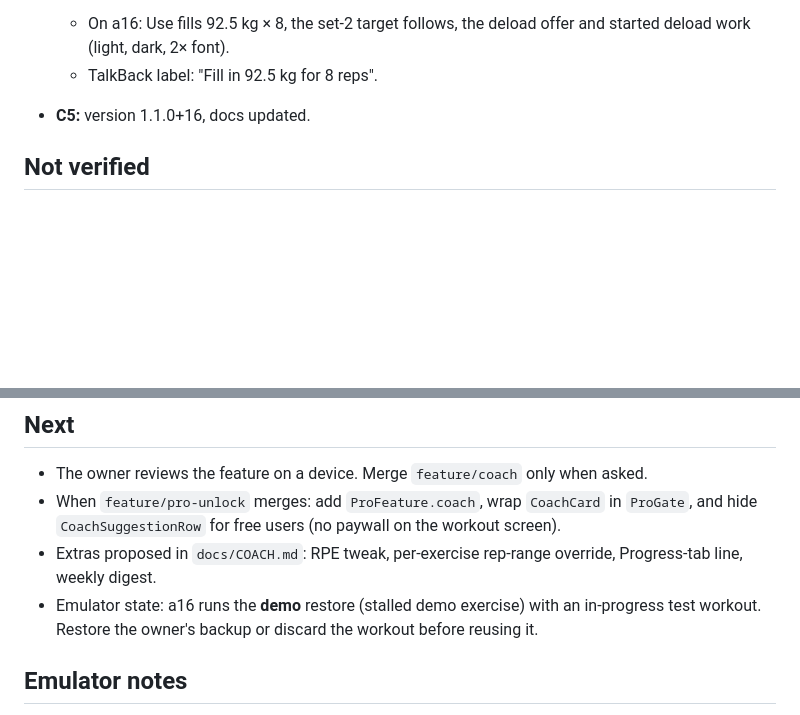
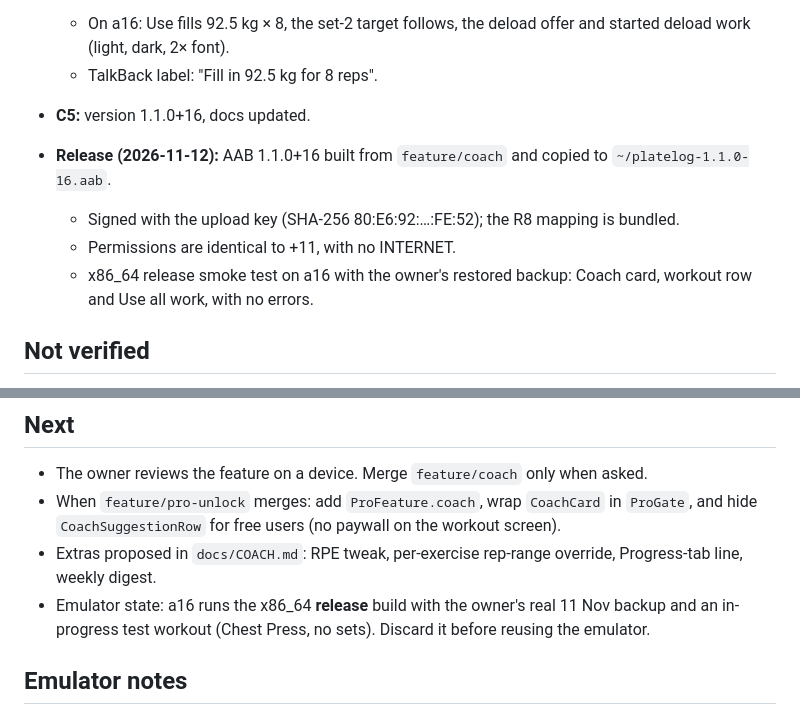
Before and after one commit to sl-ee-p/gym-tracker, a Markdown page: HANDOFF.md, 2 parts joined by grey strips. Drawn GitHub-style; blank space fills up the shorter version.

Commit message:
Record the 1.1.0+16 release bundle in the handoff
Co-Authored-By: Claude Opus 5.5 <noreply@anthropic.com>

```diff
--- a/HANDOFF.md
+++ b/HANDOFF.md
@@ -22,6 +22,11 @@ Spec: `docs/COACH.md`.
   - TalkBack label: "Fill in 92.5 kg for 8 reps".
 - **C5:** version 1.1.0+16, docs updated.
 
+- **Release (2026-11-12):** AAB 1.1.0+16 built from `feature/coach` and copied to `~/platelog-1.1.0-16.aab`.
+  - Signed with the upload key (SHA-256 80:E6:92:…:FE:52); the R8 mapping is bundled.
+  - Permissions are identical to +11, with no INTERNET.
+  - x86_64 release smoke test on a16 with the owner's restored backup: Coach card, workout row and Use all work, with no errors.
+
 ## Not verified
 - Italian layout: no IT ARB, by the owner's decision.
 - Pro gating: deferred until `feature/pro-unlock` merges.
@@ -30,7 +35,7 @@ Spec: `docs/COACH.md`.
 - The owner reviews the feature on a device. Merge `feature/coach` only when asked.
 - When `feature/pro-unlock` merges: add `ProFeature.coach`, wrap `CoachCard` in `ProGate`, and hide `CoachSuggestionRow` for free users (no paywall on the workout screen).
 - Extras proposed in `docs/COACH.md`: RPE tweak, per-exercise rep-range override, Progress-tab line, weekly digest.
-- Emulator state: a16 runs the **demo** restore (stalled demo exercise) with an in-progress test workout. Restore the owner's backup or discard the workout before reusing it.
+- Emulator state: a16 runs the x86_64 **release** build with the owner's real 11 Nov backup and an in-progress test workout (Chest Press, no sets). Discard it before reusing the emulator.
 
 ## Emulator notes
 - a16 now runs the **debug** build (version 1.1.0).
```
